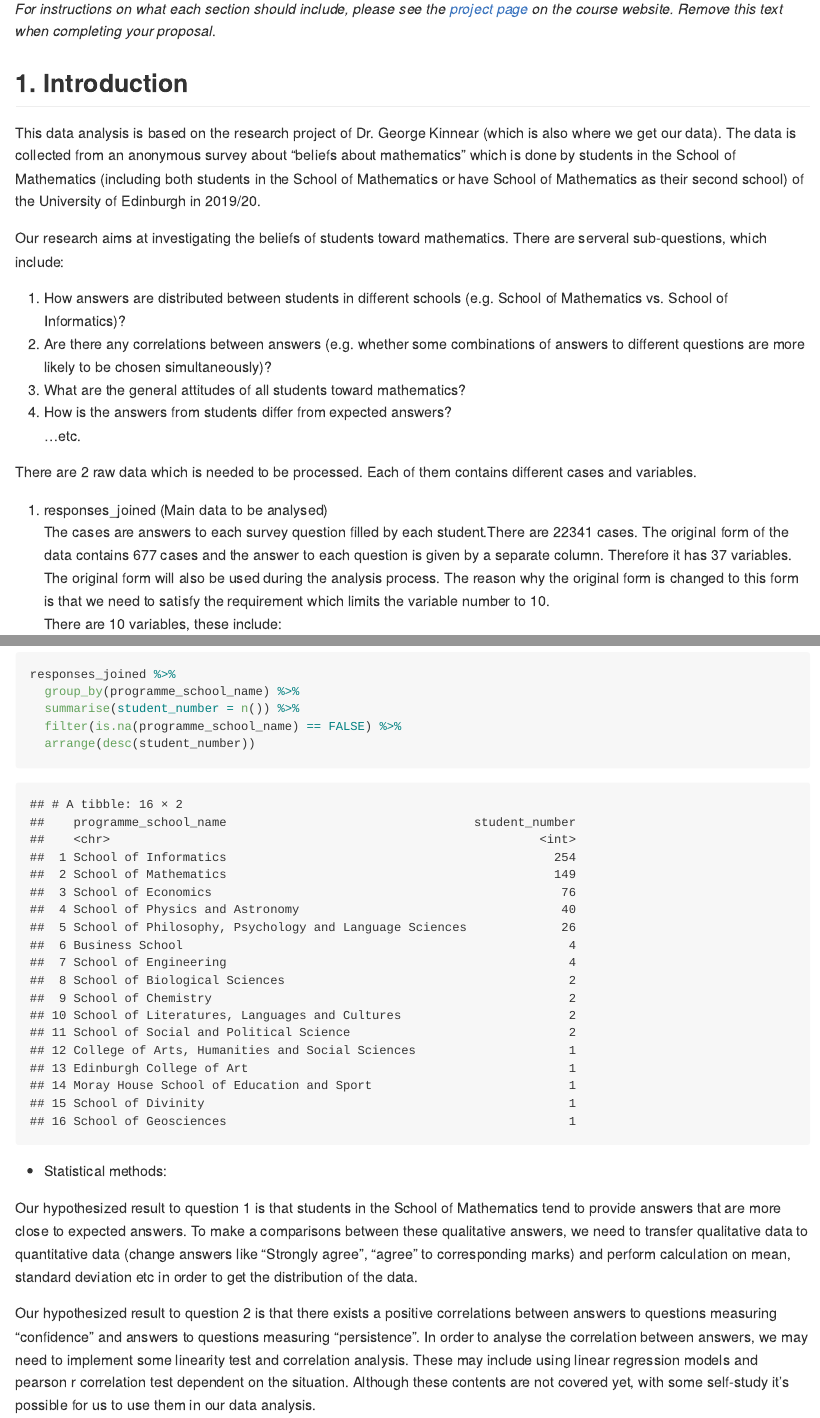
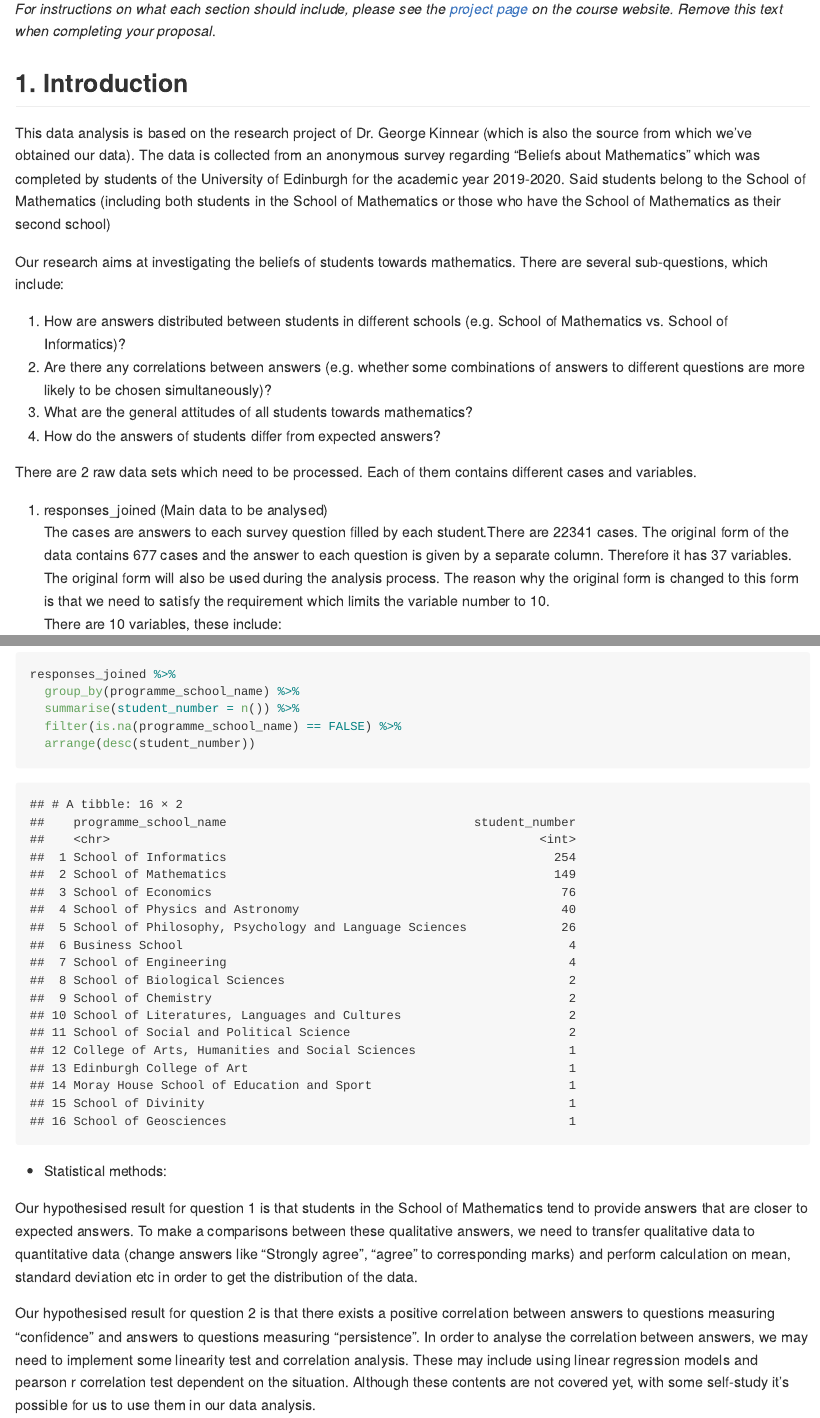
Before and after one commit to ids-s1-21/project-The_mathematicians, an R Markdown document (proposal/proposal.Rmd): the page in a window 1100 px wide, from 260 px down, and a second part further down, joined at a grey line. The pictures show the output file proposal/proposal.md that the author committed with the source, drawn offline in the style of GitHub.

Commit message:
Final revision

```diff
--- a/proposal/proposal.Rmd
+++ b/proposal/proposal.Rmd
@@ -20,16 +20,16 @@ library(dplyr)
 
 ## 1. Introduction
 
-This data analysis is based on the research project of Dr. George Kinnear (which is also where we get our data). The data is collected from an anonymous survey about "beliefs about mathematics" which is done by students in the School of Mathematics (including both students in the School of Mathematics or have School of Mathematics as their second school) of the University of Edinburgh in 2019/20.
+This data analysis is based on the research project of Dr. George Kinnear (which is also the source from which we've obtained our data). The data is collected from an anonymous survey regarding "Beliefs about Mathematics" which was completed by students of the University of Edinburgh for the academic year 2019-2020. Said students belong to the School of Mathematics (including both students in the School of Mathematics or those who have the School of Mathematics as their second school)
 
-Our research aims at investigating the beliefs of students toward mathematics. There are serveral sub-questions, which include:
-  1. How answers are distributed between students in different schools (e.g. School of Mathematics vs. School of Informatics)?
+Our research aims at investigating the beliefs of students towards mathematics. There are several sub-questions, which include:
+  1. How are answers distributed between students in different schools (e.g. School of Mathematics vs. School of Informatics)?
   2. Are there any correlations between answers (e.g. whether some combinations of answers to different questions are more likely to be chosen simultaneously)?
-  3. What are the general attitudes of all students toward mathematics?
-  4. How is the answers from students differ from expected answers?
-  ...etc.
+  3. What are the general attitudes of all students towards mathematics?
+  4. How do the answers of students differ from expected answers?
 
-There are 2 raw data which is needed to be processed. Each of them contains different cases and variables.
+
+There are 2 raw data sets which need to be processed. Each of them contains different cases and variables.
   1. responses_joined (Main data to be analysed)
     The cases are answers to each survey question filled by each student.There are 22341 cases.
     The original form of the data contains 677 cases and the answer to each question is given by a separate column. Therefore it has 37 variables.
@@ -106,7 +106,7 @@ responses_joined %>%
 
 - Statistical methods:
 
-Our hypothesized result to question 1 is that students in the School of Mathematics tend to provide answers that are more close to expected answers. To make a comparisons between these qualitative answers, we need to transfer qualitative data to quantitative data (change answers like "Strongly agree", "agree" to corresponding marks) and perform calculation on mean, standard deviation etc in order to get the distribution of the data.
+Our hypothesised result for question 1 is that students in the School of Mathematics tend to provide answers that are closer to expected answers. To make a comparisons between these qualitative answers, we need to transfer qualitative data to quantitative data (change answers like "Strongly agree", "agree" to corresponding marks) and perform calculation on mean, standard deviation etc in order to get the distribution of the data.
 
-Our hypothesized result to question 2 is that there exists a positive correlations between answers to questions measuring "confidence" and answers to questions measuring "persistence".
+Our hypothesised result for question 2 is that there exists a positive correlation between answers to questions measuring "confidence" and answers to questions measuring "persistence".
 In order to analyse the correlation between answers, we may need to implement some linearity test and correlation analysis. These may include using linear regression models and pearson r correlation test dependent on the situation. Although these contents are not covered yet, with some self-study it's possible for us to use them in our data analysis.
```
Also changed, not shown: proposal/proposal.md.
